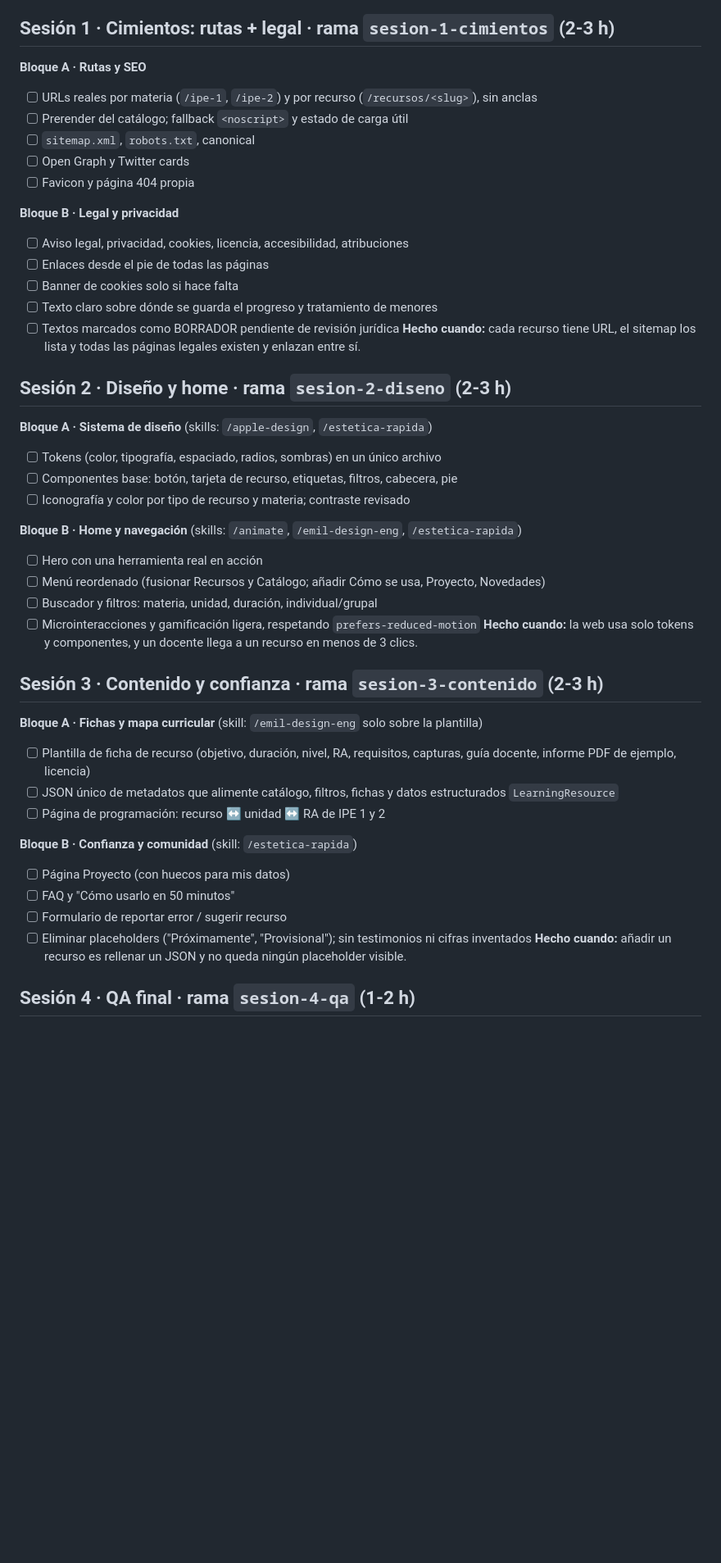
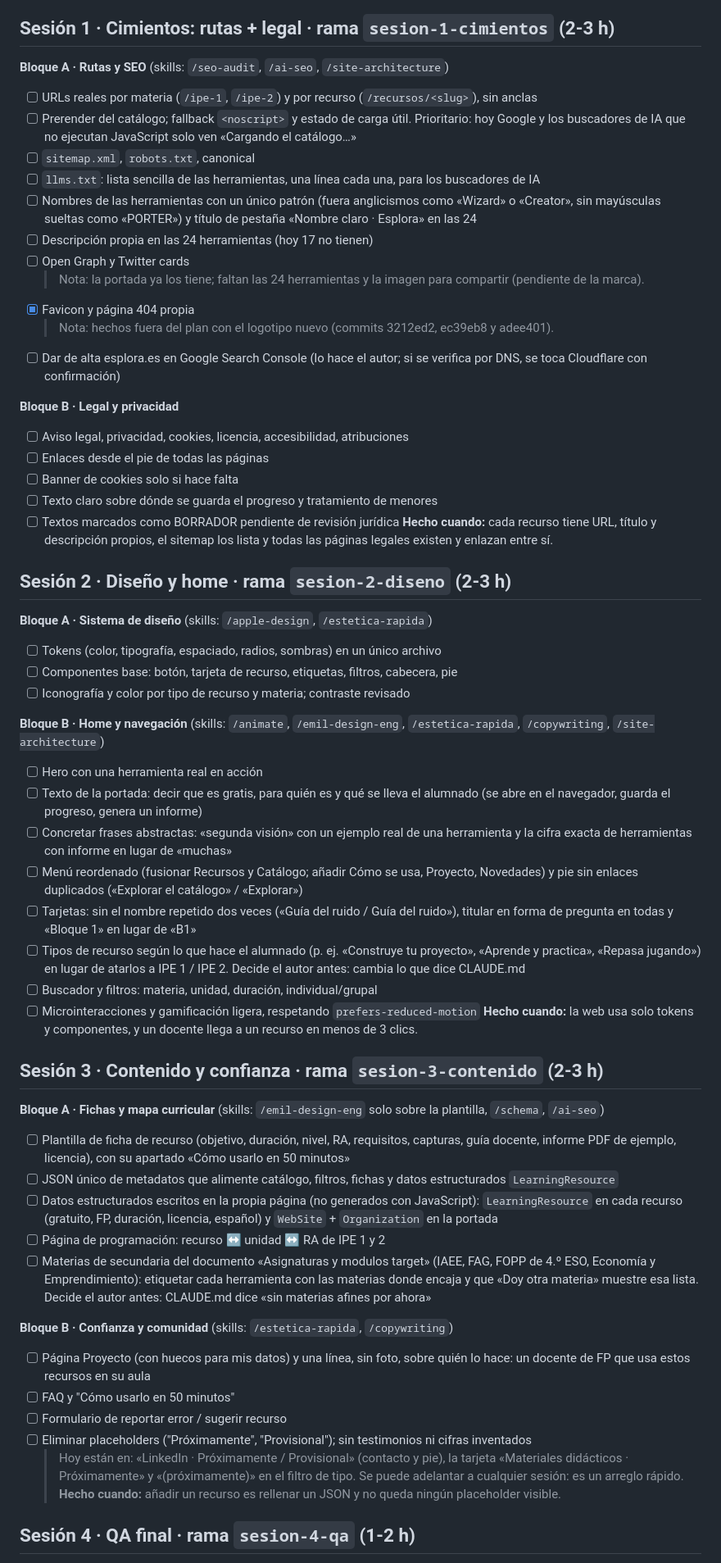
Before and after one commit to Educa-Tools/ipe-toolkit, a Markdown page: PLAN.md, the part around one of its changes. Shown at 82% size. Drawn GitHub-style; blank space fills up the shorter version.

Commit message:
PLAN: propuestas de SEO, textos y organización repartidas por sesiones
Añade a las sesiones 1 a 5 los cambios de la revisión con las skills de
marketing (títulos y descripciones, llms.txt, textos de la portada,
tipos de recurso, materias de secundaria, datos estructurados, difusión).
Favicon y 404 marcados como hechos.

Co-Authored-By: Claude Opus 5.5 <noreply@anthropic.com>

```diff
--- a/PLAN.md
+++ b/PLAN.md
@@ -19,12 +19,18 @@ Dentro de cada sesión se trabaja por **bloques**: Claude termina un bloque, me
 **Hecho cuando:** base medida, inventario hecho y decisiones anotadas.
 
 ## Sesión 1 · Cimientos: rutas + legal · rama `sesion-1-cimientos` (2-3 h)
-**Bloque A · Rutas y SEO**
+**Bloque A · Rutas y SEO** (skills: `/seo-audit`, `/ai-seo`, `/site-architecture`)
 - [ ] URLs reales por materia (`/ipe-1`, `/ipe-2`) y por recurso (`/recursos/<slug>`), sin anclas
-- [ ] Prerender del catálogo; fallback `<noscript>` y estado de carga útil
+- [ ] Prerender del catálogo; fallback `<noscript>` y estado de carga útil. Prioritario: hoy Google y los buscadores de IA que no ejecutan JavaScript solo ven «Cargando el catálogo…»
 - [ ] `sitemap.xml`, `robots.txt`, canonical
+- [ ] `llms.txt`: lista sencilla de las herramientas, una línea cada una, para los buscadores de IA
+- [ ] Nombres de las herramientas con un único patrón (fuera anglicismos como «Wizard» o «Creator», sin mayúsculas sueltas como «PORTER») y título de pestaña «Nombre claro · Esplora» en las 24
+- [ ] Descripción propia en las 24 herramientas (hoy 17 no tienen)
 - [ ] Open Graph y Twitter cards
-- [ ] Favicon y página 404 propia
+  > Nota: la portada ya los tiene; faltan las 24 herramientas y la imagen para compartir (pendiente de la marca).
+- [x] Favicon y página 404 propia
+  > Nota: hechos fuera del plan con el logotipo nuevo (commits 3212ed2, ec39eb8 y adee401).
+- [ ] Dar de alta esplora.es en Google Search Console (lo hace el autor; si se verifica por DNS, se toca Cloudflare con confirmación)
 
 **Bloque B · Legal y privacidad**
 - [ ] Aviso legal, privacidad, cookies, licencia, accesibilidad, atribuciones
@@ -32,7 +38,7 @@ Dentro de cada sesión se trabaja por **bloques**: Claude termina un bloque, me
 - [ ] Banner de cookies solo si hace falta
 - [ ] Texto claro sobre dónde se guarda el progreso y tratamiento de menores
 - [ ] Textos marcados como BORRADOR pendiente de revisión jurídica
-**Hecho cuando:** cada recurso tiene URL, el sitemap los lista y todas las páginas legales existen y enlazan entre sí.
+**Hecho cuando:** cada recurso tiene URL, título y descripción propios, el sitemap los lista y todas las páginas legales existen y enlazan entre sí.
 
 ## Sesión 2 · Diseño y home · rama `sesion-2-diseno` (2-3 h)
 **Bloque A · Sistema de diseño** (skills: `/apple-design`, `/estetica-rapida`)
@@ -40,24 +46,31 @@ Dentro de cada sesión se trabaja por **bloques**: Claude termina un bloque, me
 - [ ] Componentes base: botón, tarjeta de recurso, etiquetas, filtros, cabecera, pie
 - [ ] Iconografía y color por tipo de recurso y materia; contraste revisado
 
-**Bloque B · Home y navegación** (skills: `/animate`, `/emil-design-eng`, `/estetica-rapida`)
+**Bloque B · Home y navegación** (skills: `/animate`, `/emil-design-eng`, `/estetica-rapida`, `/copywriting`, `/site-architecture`)
 - [ ] Hero con una herramienta real en acción
-- [ ] Menú reordenado (fusionar Recursos y Catálogo; añadir Cómo se usa, Proyecto, Novedades)
+- [ ] Texto de la portada: decir que es gratis, para quién es y qué se lleva el alumnado (se abre en el navegador, guarda el progreso, genera un informe)
+- [ ] Concretar frases abstractas: «segunda visión» con un ejemplo real de una herramienta y la cifra exacta de herramientas con informe en lugar de «muchas»
+- [ ] Menú reordenado (fusionar Recursos y Catálogo; añadir Cómo se usa, Proyecto, Novedades) y pie sin enlaces duplicados («Explorar el catálogo» / «Explorar»)
+- [ ] Tarjetas: sin el nombre repetido dos veces («Guía del ruido / Guía del ruido»), titular en forma de pregunta en todas y «Bloque 1» en lugar de «B1»
+- [ ] Tipos de recurso según lo que hace el alumnado (p. ej. «Construye tu proyecto», «Aprende y practica», «Repasa jugando») en lugar de atarlos a IPE 1 / IPE 2. Decide el autor antes: cambia lo que dice CLAUDE.md
 - [ ] Buscador y filtros: materia, unidad, duración, individual/grupal
 - [ ] Microinteracciones y gamificación ligera, respetando `prefers-reduced-motion`
 **Hecho cuando:** la web usa solo tokens y componentes, y un docente llega a un recurso en menos de 3 clics.
 
 ## Sesión 3 · Contenido y confianza · rama `sesion-3-contenido` (2-3 h)
-**Bloque A · Fichas y mapa curricular** (skill: `/emil-design-eng` solo sobre la plantilla)
-- [ ] Plantilla de ficha de recurso (objetivo, duración, nivel, RA, requisitos, capturas, guía docente, informe PDF de ejemplo, licencia)
+**Bloque A · Fichas y mapa curricular** (skills: `/emil-design-eng` solo sobre la plantilla, `/schema`, `/ai-seo`)
+- [ ] Plantilla de ficha de recurso (objetivo, duración, nivel, RA, requisitos, capturas, guía docente, informe PDF de ejemplo, licencia), con su apartado «Cómo usarlo en 50 minutos»
 - [ ] JSON único de metadatos que alimente catálogo, filtros, fichas y datos estructurados `LearningResource`
+- [ ] Datos estructurados escritos en la propia página (no generados con JavaScript): `LearningResource` en cada recurso (gratuito, FP, duración, licencia, español) y `WebSite` + `Organization` en la portada
 - [ ] Página de programación: recurso ↔ unidad ↔ RA de IPE 1 y 2
+- [ ] Materias de secundaria del documento «Asignaturas y modulos target» (IAEE, FAG, FOPP de 4.º ESO, Economía y Emprendimiento): etiquetar cada herramienta con las materias donde encaja y que «Doy otra materia» muestre esa lista. Decide el autor antes: CLAUDE.md dice «sin materias afines por ahora»
 
-**Bloque B · Confianza y comunidad** (skill: `/estetica-rapida`)
-- [ ] Página Proyecto (con huecos para mis datos)
+**Bloque B · Confianza y comunidad** (skills: `/estetica-rapida`, `/copywriting`)
+- [ ] Página Proyecto (con huecos para mis datos) y una línea, sin foto, sobre quién lo hace: un docente de FP que usa estos recursos en su aula
 - [ ] FAQ y "Cómo usarlo en 50 minutos"
 - [ ] Formulario de reportar error / sugerir recurso
 - [ ] Eliminar placeholders ("Próximamente", "Provisional"); sin testimonios ni cifras inventados
+  > Hoy están en: «LinkedIn · Próximamente / Provisional» (contacto y pie), la tarjeta «Materiales didácticos · Próximamente» y «(próximamente)» en el filtro de tipo. Se puede adelantar a cualquier sesión: es un arreglo rápido.
 **Hecho cuando:** añadir un recurso es rellenar un JSON y no queda ningún placeholder visible.
 
 ## Sesión 4 · QA final · rama `sesion-4-qa` (1-2 h)
```
Also changed, not shown: other parts of PLAN.md (+2 -0 lines).
